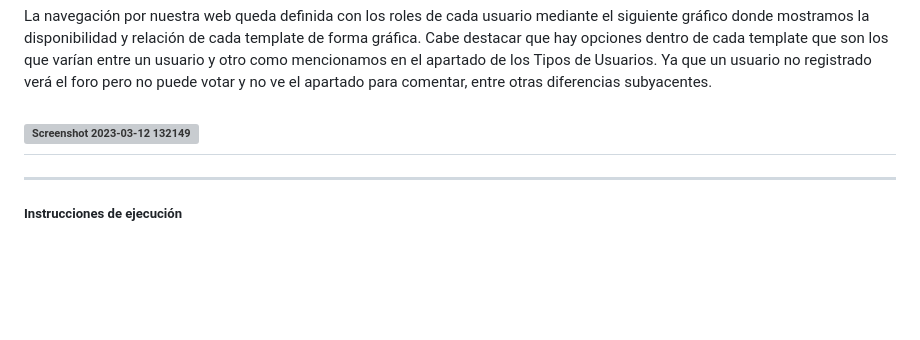
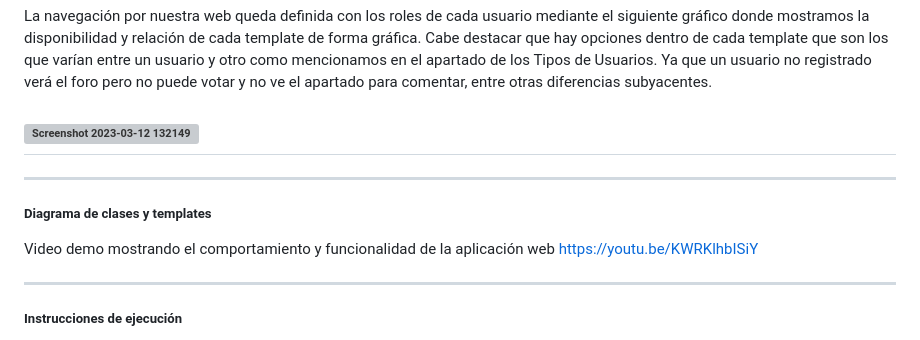
Before and after one commit to CodeURJC-DAW-2022-23/webapp14, a Markdown page: README.md, the part around the change. Drawn GitHub-style; blank space fills up the shorter version; grey boxes are pictures that could not be loaded.

Commit message:
Demo Aplicación Web

```diff
--- a/README.md
+++ b/README.md
@@ -119,6 +119,13 @@ La navegación por nuestra web queda definida con los roles de cada usuario medi
 
 ---
 
+##### Diagrama de clases y templates
+
+Video demo mostrando el comportamiento y funcionalidad de la aplicación web
+https://youtu.be/KWRKlhbISiY
+
+---
+
 ##### Instrucciones de ejecución
 
 En cuanto a los pasos para poder descargar el código del repositorio, el primero sería clonarlo a través de github. La versión mínima de java que se debería tener instalada es la 17, el modelVersion seria 4.0.0, la versión de MySQL es la 8.0.32 y la versión de springboot es la 2.7.7. El proyecto se configuró y creo a través de la siguiente página web: https://start.spring.io/
```
